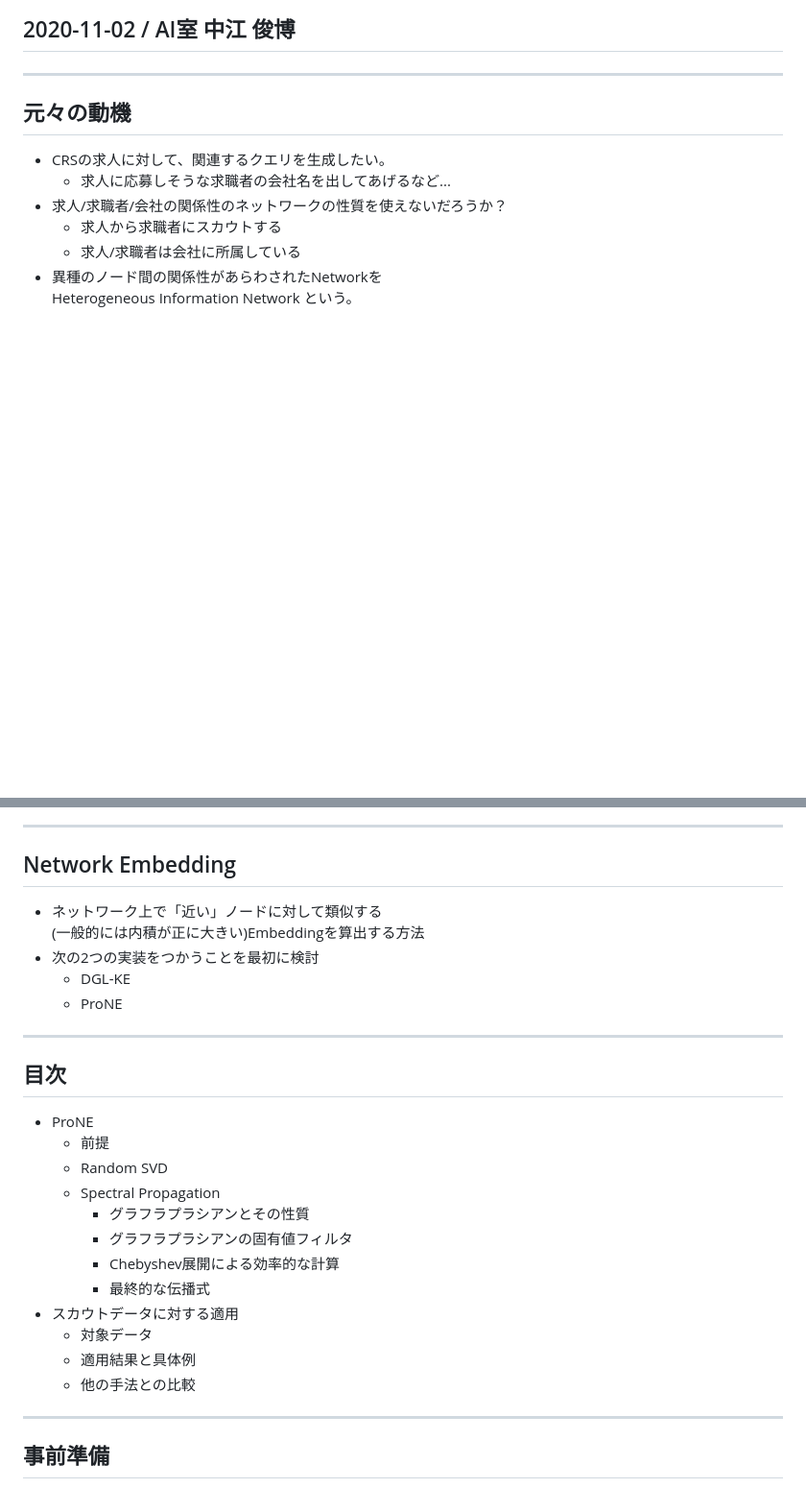
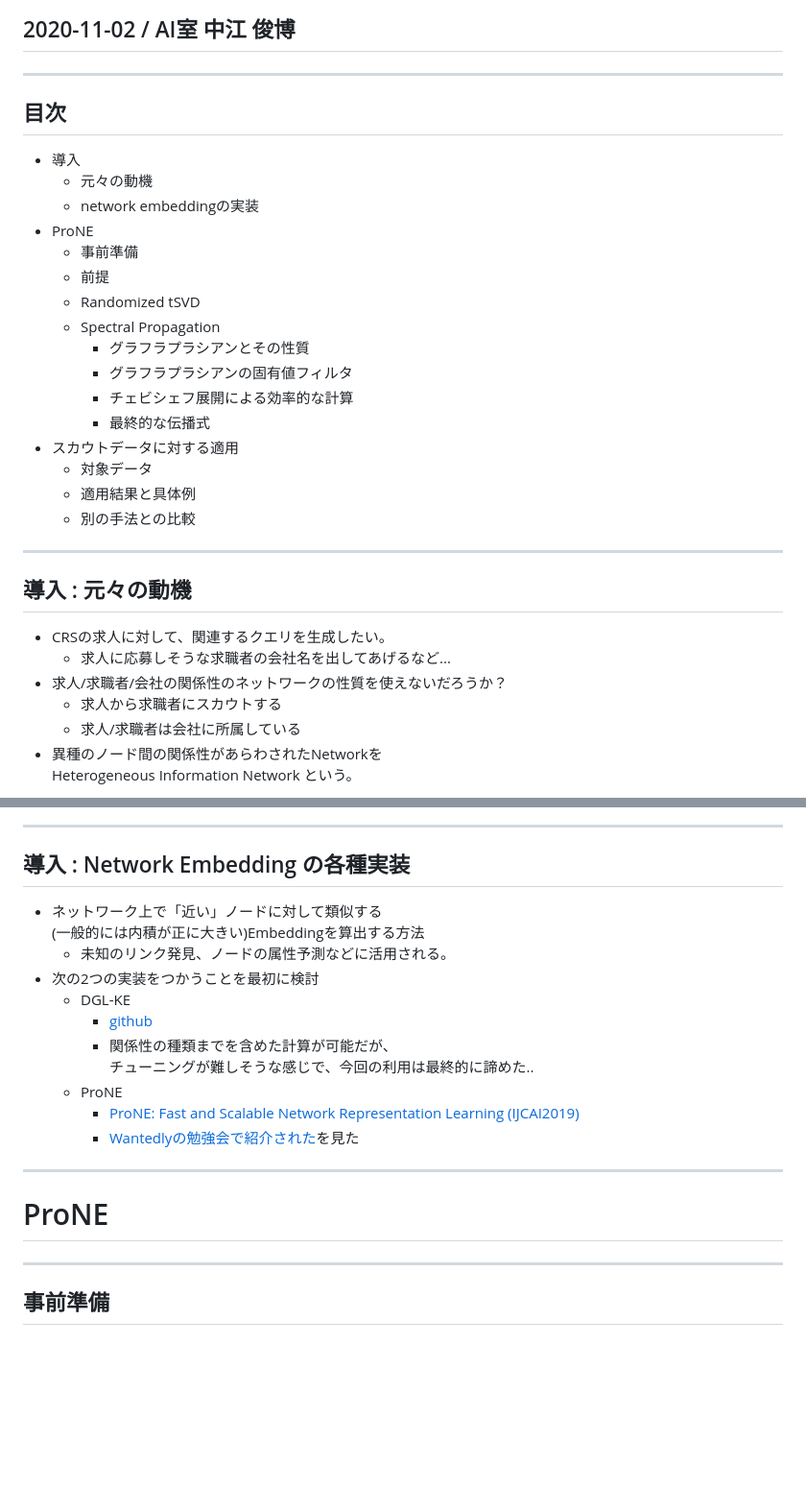
Before and after one commit to tnakae/MLlearn, a Markdown page: Newton_20201102.md, 2 parts joined by grey strips. Shown: that part at 96% size. Drawn GitHub-style; blank space fills up the shorter version.

```diff
--- a/Newton_20201102.md
+++ b/Newton_20201102.md
@@ -3,7 +3,26 @@
 ## 2020-11-02 / AI室 中江 俊博
 
 ---
-## 元々の動機
+## 目次
+- 導入
+  - 元々の動機
+  - network embeddingの実装
+- ProNE
+  - 事前準備
+  - 前提
+  - Randomized tSVD
+  - Spectral Propagation
+    - グラフラプラシアンとその性質
+    - グラフラプラシアンの固有値フィルタ
+    - チェビシェフ展開による効率的な計算
+    - 最終的な伝播式
+- スカウトデータに対する適用
+  - 対象データ
+  - 適用結果と具体例
+  - 別の手法との比較
+
+---
+## 導入 : 元々の動機
 - CRSの求人に対して、関連するクエリを生成したい。
   - 求人に応募しそうな求職者の会社名を出してあげるなど...
 - 求人/求職者/会社の関係性のネットワークの性質を使えないだろうか？
@@ -15,27 +34,22 @@
 ![](./images/ProNE_motivation.png)
 
 ---
-## Network Embedding
+## 導入 : Network Embedding の各種実装
 - ネットワーク上で「近い」ノードに対して類似する
   (一般的には内積が正に大きい)Embeddingを算出する方法
+  - 未知のリンク発見、ノードの属性予測などに活用される。
 - 次の2つの実装をつかうことを最初に検討
   - DGL-KE
+    - [github](https://github.com/awslabs/dgl-ke)
+    - 関係性の種類までを含めた計算が可能だが、
+      チューニングが難しそうな感じで、今回の利用は最終的に諦めた..
   - ProNE
+    - [ProNE: Fast and Scalable Network Representation Learning (IJCAI2019)](https://www.ijcai.org/Proceedings/2019/0594.pdf)
+    - [Wantedlyの勉強会で紹介された](https://github.com/wantedly/machine-learning-round-table/issues/61#issuecomment-663971444)を見た
+
 
 ---
-## 目次
-- ProNE
-  - 前提
-  - Random SVD
-  - Spectral Propagation
-    - グラフラプラシアンとその性質
-    - グラフラプラシアンの固有値フィルタ
-    - Chebyshev展開による効率的な計算
-    - 最終的な伝播式
-- スカウトデータに対する適用
-  - 対象データ
-  - 適用結果と具体例
-  - 他の手法との比較
+# ProNE
 
 ---
 ## 事前準備
```
Also changed, not shown: other parts of Newton_20201102.md (+84 -48 lines), images/ProNE_eigenvalue_filtering.png (added), 1 other file.
